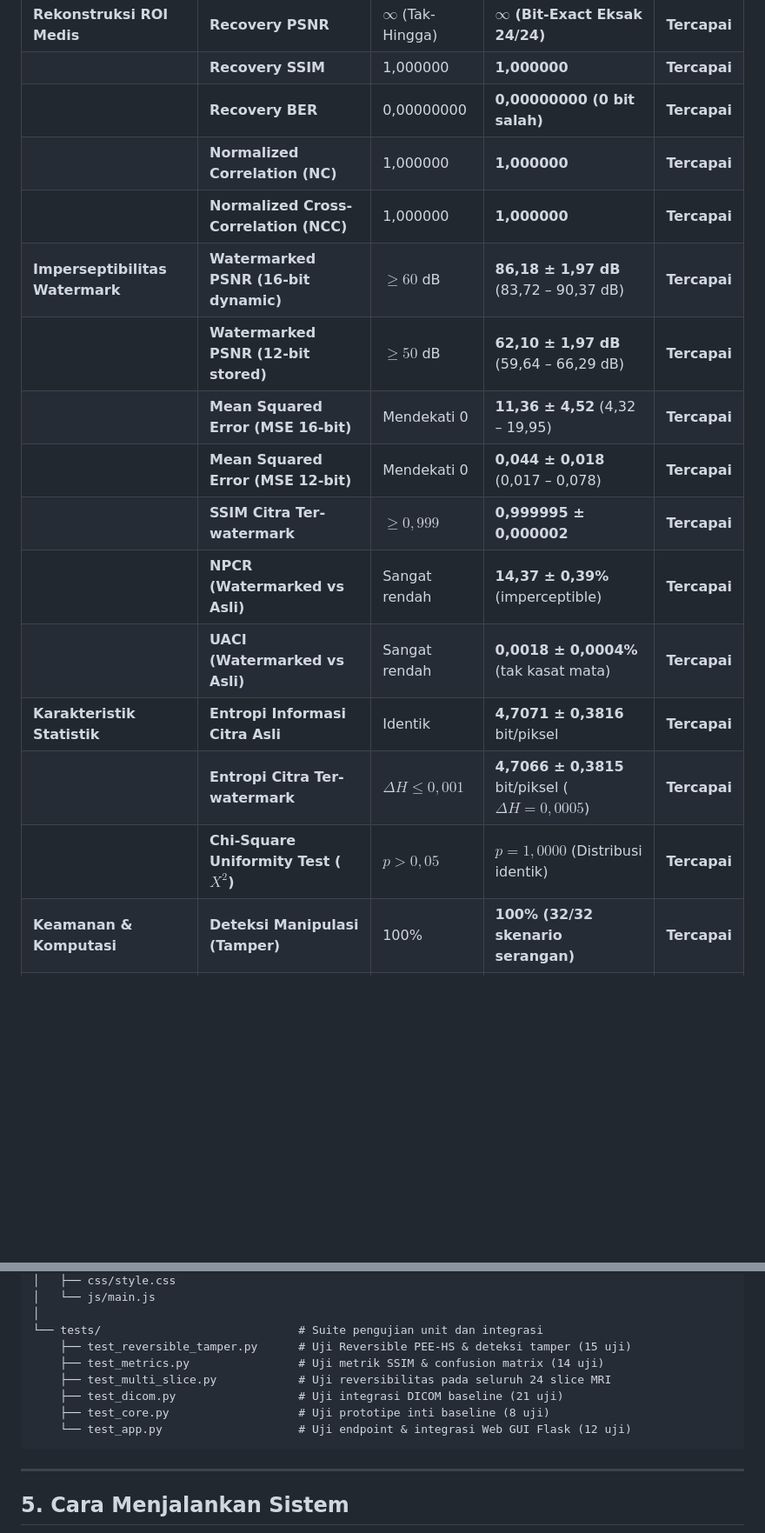
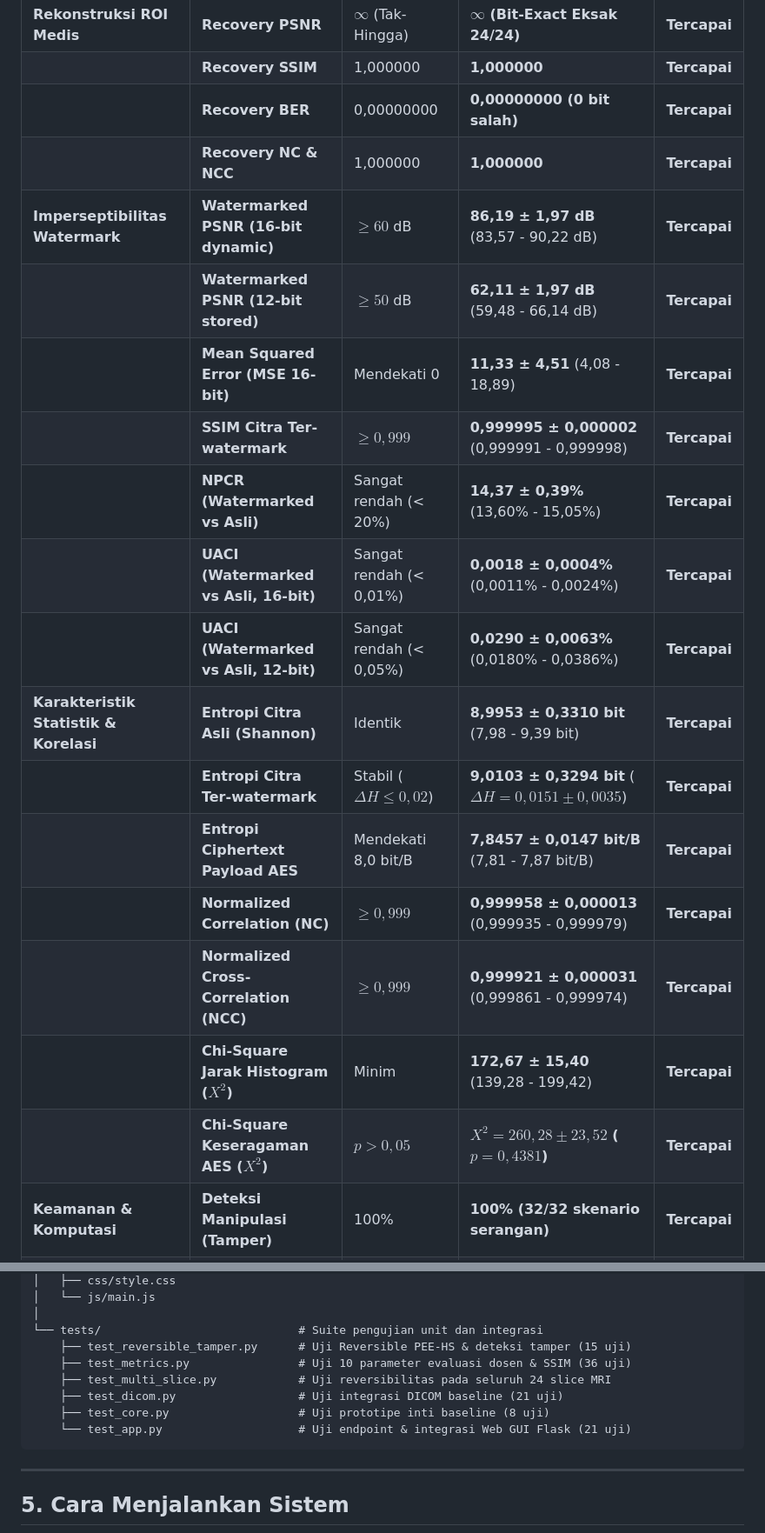
Before and after one commit to Alfaturachman/mk_kriptografi, a Markdown page: README.md, 2 parts joined by grey strips. Shown at 87% size. Drawn GitHub-style; blank space fills up the shorter version.

Commit message:
docs: synchronize README with 10 lecturer evaluation metrics, test counts, and GUI features

````diff
--- a/README.md
+++ b/README.md
@@ -32,18 +32,21 @@ Pengujian kuantitatif dilakukan pada seluruh 24 slice volume aksial MRI Brain (`
 | **Rekonstruksi ROI Medis** | **Recovery PSNR** | $\infty$ (Tak-Hingga) | **$\infty$ (Bit-Exact Eksak 24/24)** | **Tercapai** |
 | | **Recovery SSIM** | 1,000000 | **1,000000** | **Tercapai** |
 | | **Recovery BER** | 0,00000000 | **0,00000000 (0 bit salah)** | **Tercapai** |
-| | **Normalized Correlation (NC)** | 1,000000 | **1,000000** | **Tercapai** |
-| | **Normalized Cross-Correlation (NCC)** | 1,000000 | **1,000000** | **Tercapai** |
-| **Imperseptibilitas Watermark** | **Watermarked PSNR (16-bit dynamic)** | $\ge 60$ dB | **86,18 ± 1,97 dB** (83,72 – 90,37 dB) | **Tercapai** |
-| | **Watermarked PSNR (12-bit stored)** | $\ge 50$ dB | **62,10 ± 1,97 dB** (59,64 – 66,29 dB) | **Tercapai** |
-| | **Mean Squared Error (MSE 16-bit)** | Mendekati 0 | **11,36 ± 4,52** (4,32 – 19,95) | **Tercapai** |
-| | **Mean Squared Error (MSE 12-bit)** | Mendekati 0 | **0,044 ± 0,018** (0,017 – 0,078) | **Tercapai** |
-| | **SSIM Citra Ter-watermark** | $\ge 0,999$ | **0,999995 ± 0,000002** | **Tercapai** |
-| | **NPCR (Watermarked vs Asli)** | Sangat rendah | **14,37 ± 0,39%** (imperceptible) | **Tercapai** |
-| | **UACI (Watermarked vs Asli)** | Sangat rendah | **0,0018 ± 0,0004%** (tak kasat mata) | **Tercapai** |
-| **Karakteristik Statistik** | **Entropi Informasi Citra Asli** | Identik | **4,7071 ± 0,3816** bit/piksel | **Tercapai** |
-| | **Entropi Citra Ter-watermark** | $\Delta H \le 0,001$ | **4,7066 ± 0,3815** bit/piksel ($\Delta H = 0,0005$) | **Tercapai** |
-| | **Chi-Square Uniformity Test ($X^2$)** | $p > 0,05$ | **$p = 1,0000$** (Distribusi identik) | **Tercapai** |
+| | **Recovery NC & NCC** | 1,000000 | **1,000000** | **Tercapai** |
+| **Imperseptibilitas Watermark** | **Watermarked PSNR (16-bit dynamic)** | $\ge 60$ dB | **86,19 ± 1,97 dB** (83,57 - 90,22 dB) | **Tercapai** |
+| | **Watermarked PSNR (12-bit stored)** | $\ge 50$ dB | **62,11 ± 1,97 dB** (59,48 - 66,14 dB) | **Tercapai** |
+| | **Mean Squared Error (MSE 16-bit)** | Mendekati 0 | **11,33 ± 4,51** (4,08 - 18,89) | **Tercapai** |
+| | **SSIM Citra Ter-watermark** | $\ge 0,999$ | **0,999995 ± 0,000002** (0,999991 - 0,999998) | **Tercapai** |
+| | **NPCR (Watermarked vs Asli)** | Sangat rendah (< 20%) | **14,37 ± 0,39%** (13,60% - 15,05%) | **Tercapai** |
+| | **UACI (Watermarked vs Asli, 16-bit)** | Sangat rendah (< 0,01%) | **0,0018 ± 0,0004%** (0,0011% - 0,0024%) | **Tercapai** |
+| | **UACI (Watermarked vs Asli, 12-bit)** | Sangat rendah (< 0,05%) | **0,0290 ± 0,0063%** (0,0180% - 0,0386%) | **Tercapai** |
+| **Karakteristik Statistik & Korelasi** | **Entropi Citra Asli (Shannon)** | Identik | **8,9953 ± 0,3310 bit** (7,98 - 9,39 bit) | **Tercapai** |
+| | **Entropi Citra Ter-watermark** | Stabil ($\Delta H \le 0,02$) | **9,0103 ± 0,3294 bit** ($\Delta H = 0,0151 \pm 0,0035$) | **Tercapai** |
+| | **Entropi Ciphertext Payload AES** | Mendekati 8,0 bit/B | **7,8457 ± 0,0147 bit/B** (7,81 - 7,87 bit/B) | **Tercapai** |
+| | **Normalized Correlation (NC)** | $\ge 0,999$ | **0,999958 ± 0,000013** (0,999935 - 0,999979) | **Tercapai** |
+| | **Normalized Cross-Correlation (NCC)** | $\ge 0,999$ | **0,999921 ± 0,000031** (0,999861 - 0,999974) | **Tercapai** |
+| | **Chi-Square Jarak Histogram ($X^2$)** | Minim | **172,67 ± 15,40** (139,28 - 199,42) | **Tercapai** |
+| | **Chi-Square Keseragaman AES ($X^2$)** | $p > 0,05$ | **$X^2 = 260,28 \pm 23,52$ ($p = 0,4381$)** | **Tercapai** |
 | **Keamanan & Komputasi** | **Deteksi Manipulasi (Tamper)** | 100% | **100% (32/32 skenario serangan)** | **Tercapai** |
 | | **Waktu Total (Embed + Verify)** | $\le 1,0$ detik | **0,279 detik per slice** | **Tercapai** |
 
@@ -154,11 +157,11 @@ medical_dicom_watermark/
 │
 └── tests/                             # Suite pengujian unit dan integrasi
     ├── test_reversible_tamper.py      # Uji Reversible PEE-HS & deteksi tamper (15 uji)
-    ├── test_metrics.py                # Uji metrik SSIM & confusion matrix (14 uji)
+    ├── test_metrics.py                # Uji 10 parameter evaluasi dosen & SSIM (36 uji)
     ├── test_multi_slice.py            # Uji reversibilitas pada seluruh 24 slice MRI
     ├── test_dicom.py                  # Uji integrasi DICOM baseline (21 uji)
     ├── test_core.py                   # Uji prototipe inti baseline (8 uji)
-    └── test_app.py                    # Uji endpoint & integrasi Web GUI Flask (12 uji)
+    └── test_app.py                    # Uji endpoint & integrasi Web GUI Flask (21 uji)
 ```
 
 ---
````
Also changed, not shown: other parts of README.md (+14 -10 lines).
